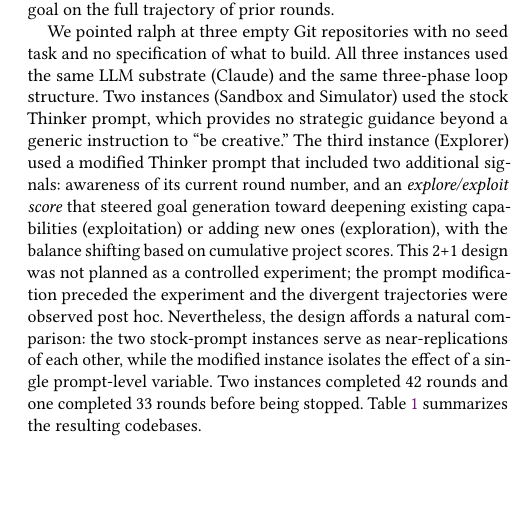
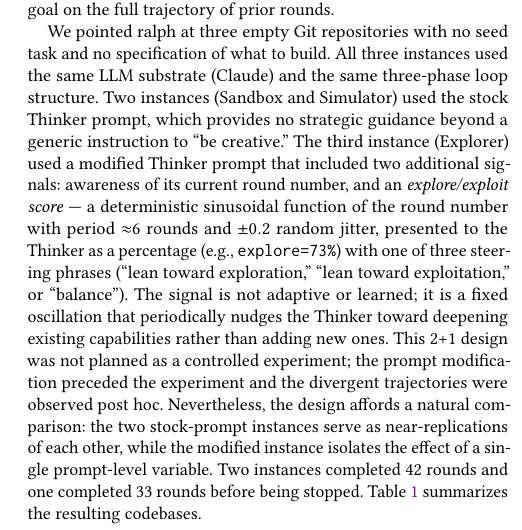
Before and after one commit to changkun/agentic-morphogenesis, a LaTeX paper (paper/main.tex, which reads paper/sections/ralph.tex): part of one column of page 5 of 15, cut so that both start at the same text, the shorter picture padded with empty space. Compiled offline with pdfLaTeX.

Commit message:
Correct explore/exploit mechanism description to match implementation
The signal is a deterministic sine wave with ~6-round period and ±0.2
jitter, not an adaptive score based on cumulative project performance.

```diff
--- a/paper/sections/ralph.tex
+++ b/paper/sections/ralph.tex
@@ -6,7 +6,7 @@ The Wallfacer experiment demonstrates bottleneck migration and role fission with
 
 We used \emph{ralph}, an autonomous agent pipeline that runs a three-phase loop: a \textbf{Thinker} analyzes the current project state and proposes exactly one goal for the next round; a \textbf{Worker} implements that goal; and a \textbf{Committer} stages all changes and pushes a commit. Unlike Wallfacer's multi-role architecture, ralph's loop is fixed: no Cartographer, no Critic, no fission. The pipeline persists execution history as JSON logs, enabling the Thinker to condition each new goal on the full trajectory of prior rounds.
 
-We pointed ralph at three empty Git repositories with no seed task and no specification of what to build. All three instances used the same LLM substrate (Claude) and the same three-phase loop structure. Two instances (Sandbox and Simulator) used the stock Thinker prompt, which provides no strategic guidance beyond a generic instruction to ``be creative.'' The third instance (Explorer) used a modified Thinker prompt that included two additional signals: awareness of its current round number, and an \emph{explore/exploit score} that steered goal generation toward deepening existing capabilities (exploitation) or adding new ones (exploration), with the balance shifting based on cumulative project scores. This 2+1 design was not planned as a controlled experiment; the prompt modification preceded the experiment and the divergent trajectories were observed post hoc. Nevertheless, the design affords a natural comparison: the two stock-prompt instances serve as near-replications of each other, while the modified instance isolates the effect of a single prompt-level variable. Two instances completed 42 rounds and one completed 33 rounds before being stopped. Table~\ref{tab:ralph_repos} summarizes the resulting codebases.
+We pointed ralph at three empty Git repositories with no seed task and no specification of what to build. All three instances used the same LLM substrate (Claude) and the same three-phase loop structure. Two instances (Sandbox and Simulator) used the stock Thinker prompt, which provides no strategic guidance beyond a generic instruction to ``be creative.'' The third instance (Explorer) used a modified Thinker prompt that included two additional signals: awareness of its current round number, and an \emph{explore/exploit score} --- a deterministic sinusoidal function of the round number with period ${\approx}6$ rounds and ${\pm}0.2$ random jitter, presented to the Thinker as a percentage (e.g., \texttt{explore=73\%}) with one of three steering phrases (``lean toward exploration,'' ``lean toward exploitation,'' or ``balance''). The signal is not adaptive or learned; it is a fixed oscillation that periodically nudges the Thinker toward deepening existing capabilities rather than adding new ones. This 2+1 design was not planned as a controlled experiment; the prompt modification preceded the experiment and the divergent trajectories were observed post hoc. Nevertheless, the design affords a natural comparison: the two stock-prompt instances serve as near-replications of each other, while the modified instance isolates the effect of a single prompt-level variable. Two instances completed 42 rounds and one completed 33 rounds before being stopped. Table~\ref{tab:ralph_repos} summarizes the resulting codebases.
 
 \begin{table}[t]
 \small
```
